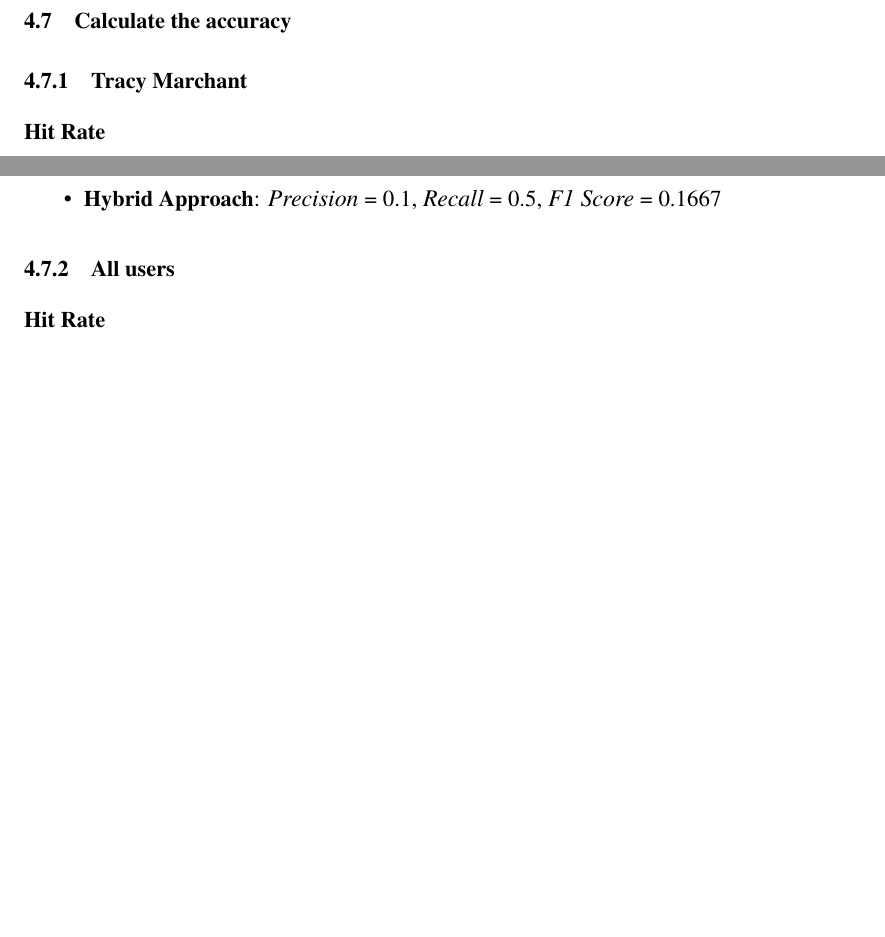
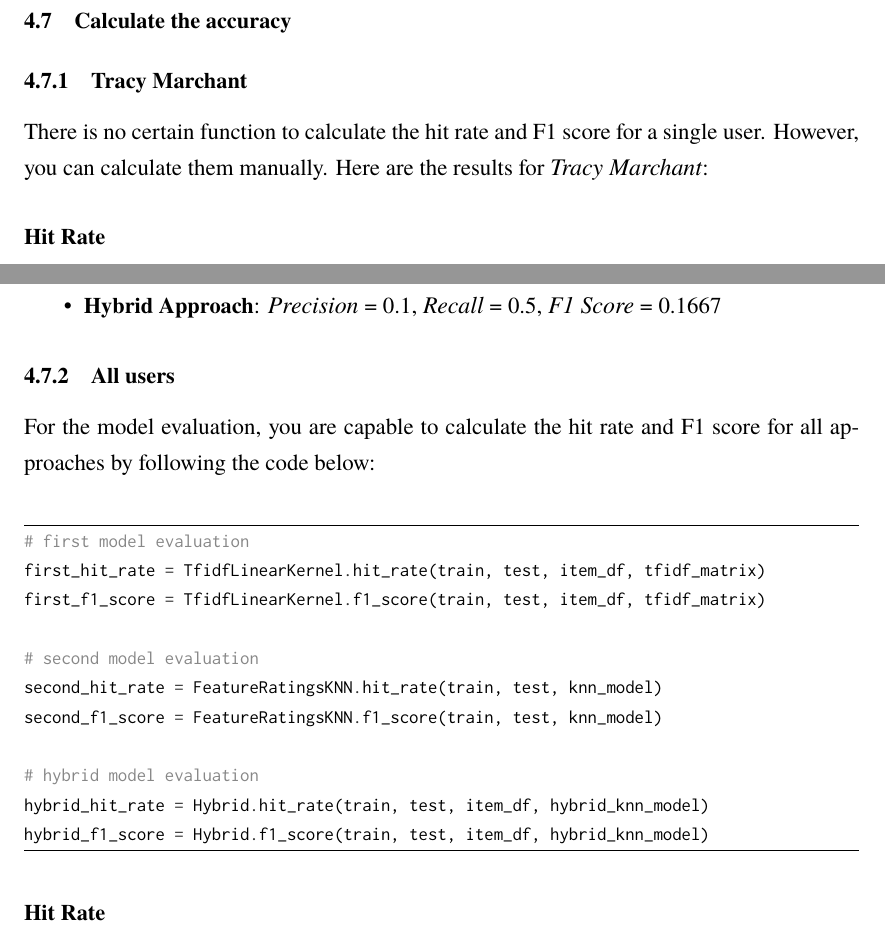
Before and after one commit to startg2545/Final-Report, a LaTeX thesis (myReport.tex, which reads chapters/eval.tex): two parts of page 37 of 45 before the commit and two parts of page 37 of 46 after it, joined at a grey line, cut so that both start at the same text, the shorter picture padded with empty space. Compiled offline with XeLaTeX; a missing font is replaced by an installed copy or a similar font.

Commit message:
remove mistakes

```diff
--- a/chapters/eval.tex
+++ b/chapters/eval.tex
@@ -181,6 +180,10 @@ hybrid_prediction
 
 \subsection{Tracy Marchant}
 
+There is no certain function to calculate the hit rate and F1 score for a
+single user. However, you can calculate them manually. Here are the results for
+\textit{Tracy Marchant}:
+
 \subsubsection{Hit Rate}
 
 \begin{itemize}
@@ -199,6 +202,23 @@ hybrid_prediction
 
 \subsection{All users}
 
+For the model evaluation, you are capable to calculate the hit rate and F1 score
+for all approaches by following the code below:
+
+\begin{minted}[frame=lines, fontsize=\footnotesize]{python}
+# first model evaluation
+first_hit_rate = TfidfLinearKernel.hit_rate(train, test, item_df, tfidf_matrix)
+first_f1_score = TfidfLinearKernel.f1_score(train, test, item_df, tfidf_matrix)
+
+# second model evaluation
+second_hit_rate = FeatureRatingsKNN.hit_rate(train, test, knn_model)
+second_f1_score = FeatureRatingsKNN.f1_score(train, test, knn_model)
+
+# hybrid model evaluation
+hybrid_hit_rate = Hybrid.hit_rate(train, test, item_df, hybrid_knn_model)
+hybrid_f1_score = Hybrid.f1_score(train, test, item_df, hybrid_knn_model)
+\end{minted}
+
 \subsubsection{Hit Rate}
 
 \begin{itemize}
```
Also changed, not shown: myReport.pdf, chapters/eval.tex (27 more changed lines), 16 other files.
